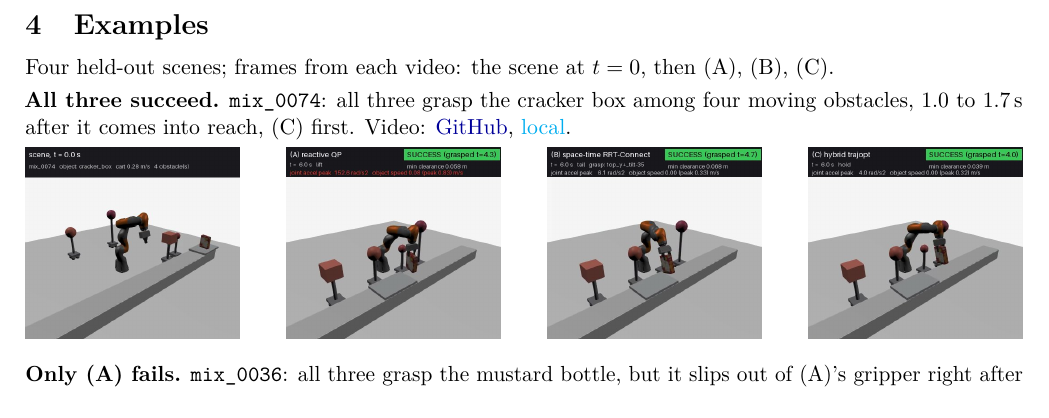
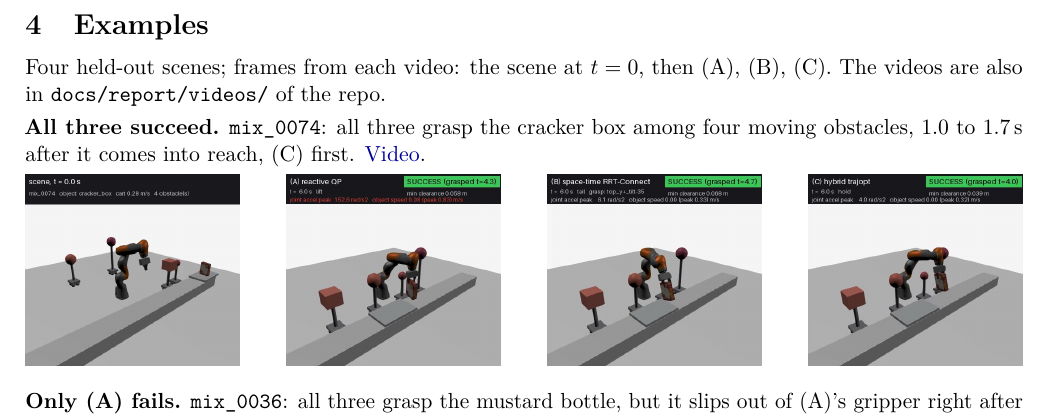
Before and after one commit to Shivsi7/dynamic-grasping, a LaTeX document (docs/report/report.tex): part of page 2 of 2, cut so that both start at the same text. Compiled offline with pdfLaTeX.

Commit message:
Report: GitHub video links only; videos also in docs/report/videos/

```diff
--- a/docs/report/report.tex
+++ b/docs/report/report.tex
@@ -20,8 +20,8 @@
 \newcommand{\repo}{https://github.com/Shivsi7/dynamic-grasping/blob/\branch}
 % Where the example videos live.
 \newcommand{\videos}{\repo/docs/report/videos}
-% Example video: GitHub link and a link relative to the PDF (works in a clone).
-\newcommand{\vid}[1]{Video: \href{\videos/#1.mp4}{GitHub}, \href{run:videos/#1.mp4}{local}.}
+% Example video: GitHub link.
+\newcommand{\vid}[1]{\href{\videos/#1.mp4}{Video}.}
 
 % Strip of four frames for one example (frames/<scene>_0..3.jpg): the scene at t = 0, then (A), (B), (C).
 \newcommand{\fr}[1]{\includegraphics[width=0.215\textwidth]{frames/#1}}
@@ -102,6 +102,7 @@ Compute per plan: all computation behind each plan sent (for (A), each QP step),
 \section{Examples}
 
 Four held-out scenes; frames from each video: the scene at $t=0$, then (A), (B), (C).
+The videos are also in \texttt{docs/report/videos/} of the repo.
 
 \textbf{All three succeed.} \texttt{mix\_0074}: all three grasp the cracker box among four moving obstacles,
 1.0 to 1.7\,s after it comes into reach, (C) first. \vid{mix_0074}
```
Also changed, not shown: docs/report/report.pdf.
